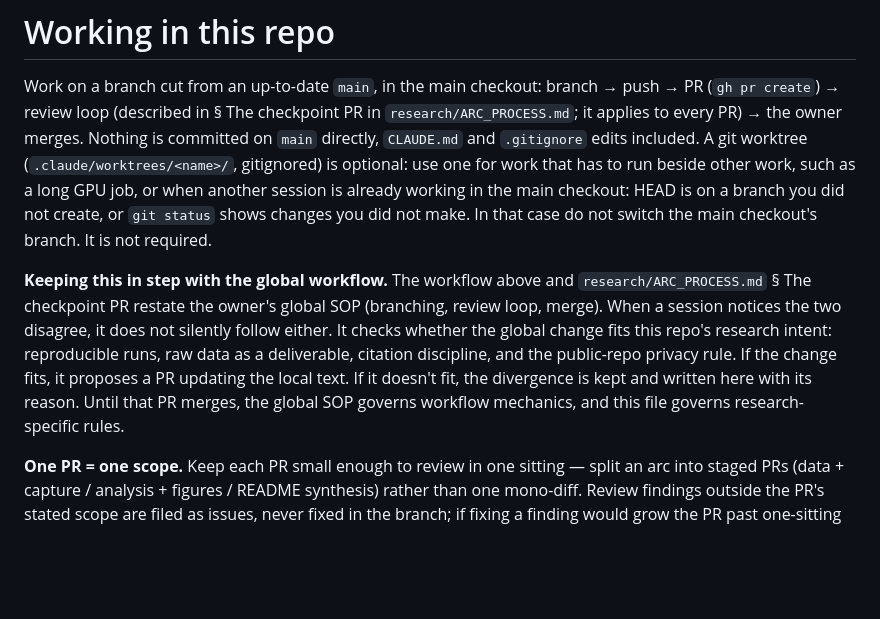
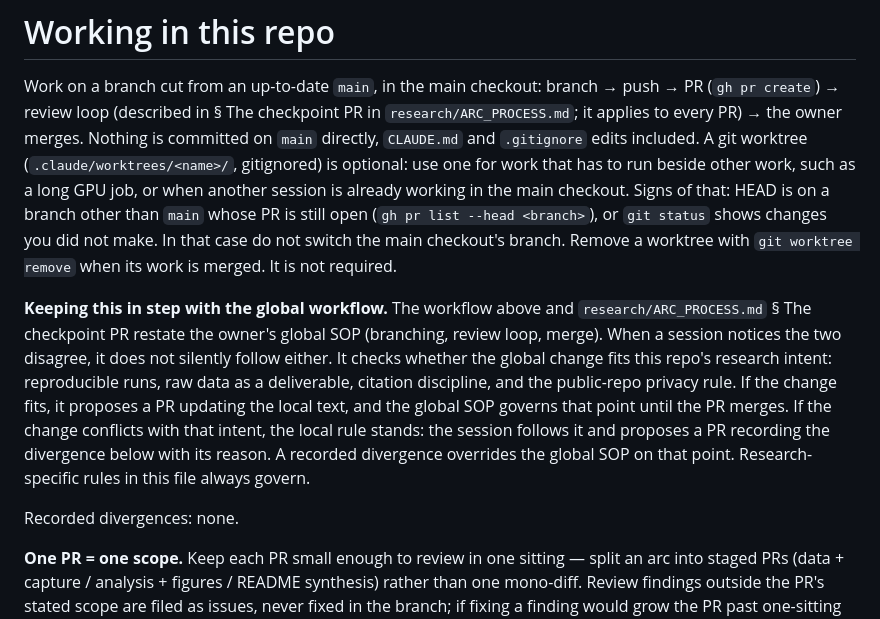
Before and after one commit to skothr/llm-research, a Markdown page: CLAUDE.md, the part around the change. Drawn GitHub-style; blank space fills up the shorter version.

```diff
--- a/CLAUDE.md
+++ b/CLAUDE.md
@@ -4,12 +4,14 @@ Work on a branch cut from an up-to-date `main`, in the main checkout: branch →
 push → PR (`gh pr create`) → review loop (described in § The checkpoint PR
 in `research/ARC_PROCESS.md`; it applies to every PR) → the owner merges.
 Nothing is committed on `main` directly, `CLAUDE.md` and `.gitignore` edits
-included. A git worktree
-(`.claude/worktrees/<name>/`, gitignored) is optional: use one for work that
-has to run beside other work, such as a long GPU job, or when another
-session is already working in the main checkout: HEAD is on a branch you did
-not create, or `git status` shows changes you did not make. In that case do
-not switch the main checkout's branch. It is not required.
+included. A git worktree (`.claude/worktrees/<name>/`, gitignored) is
+optional: use one for work that has to run beside other work, such as a long
+GPU job, or when another session is already working in the main checkout.
+Signs of that: HEAD is on a branch other than `main` whose PR is still open
+(`gh pr list --head <branch>`), or `git status` shows changes you did not
+make. In that case do not switch the main checkout's branch. Remove a
+worktree with `git worktree remove` when its work is merged. It is not
+required.
 
 **Keeping this in step with the global workflow.** The workflow above and
 `research/ARC_PROCESS.md` § The checkpoint PR restate the owner's global SOP
@@ -17,9 +19,13 @@ not switch the main checkout's branch. It is not required.
 does not silently follow either. It checks whether the global change fits
 this repo's research intent: reproducible runs, raw data as a deliverable,
 citation discipline, and the public-repo privacy rule. If the change fits, it
-proposes a PR updating the local text. If it doesn't fit, the divergence is
-kept and written here with its reason. Until that PR merges, the global SOP
-governs workflow mechanics, and this file governs research-specific rules.
+proposes a PR updating the local text, and the global SOP governs that point
+until the PR merges. If the change conflicts with that intent, the local rule
+stands: the session follows it and proposes a PR recording the divergence
+below with its reason. A recorded divergence overrides the global SOP on that
+point. Research-specific rules in this file always govern.
+
+Recorded divergences: none.
 
 **One PR = one scope.** Keep each PR small enough to review in one sitting —
 split an arc into staged PRs (data + capture / analysis + figures / README
```
Also changed, not shown: research/ARC_PROCESS.md (+9 -7 lines).
